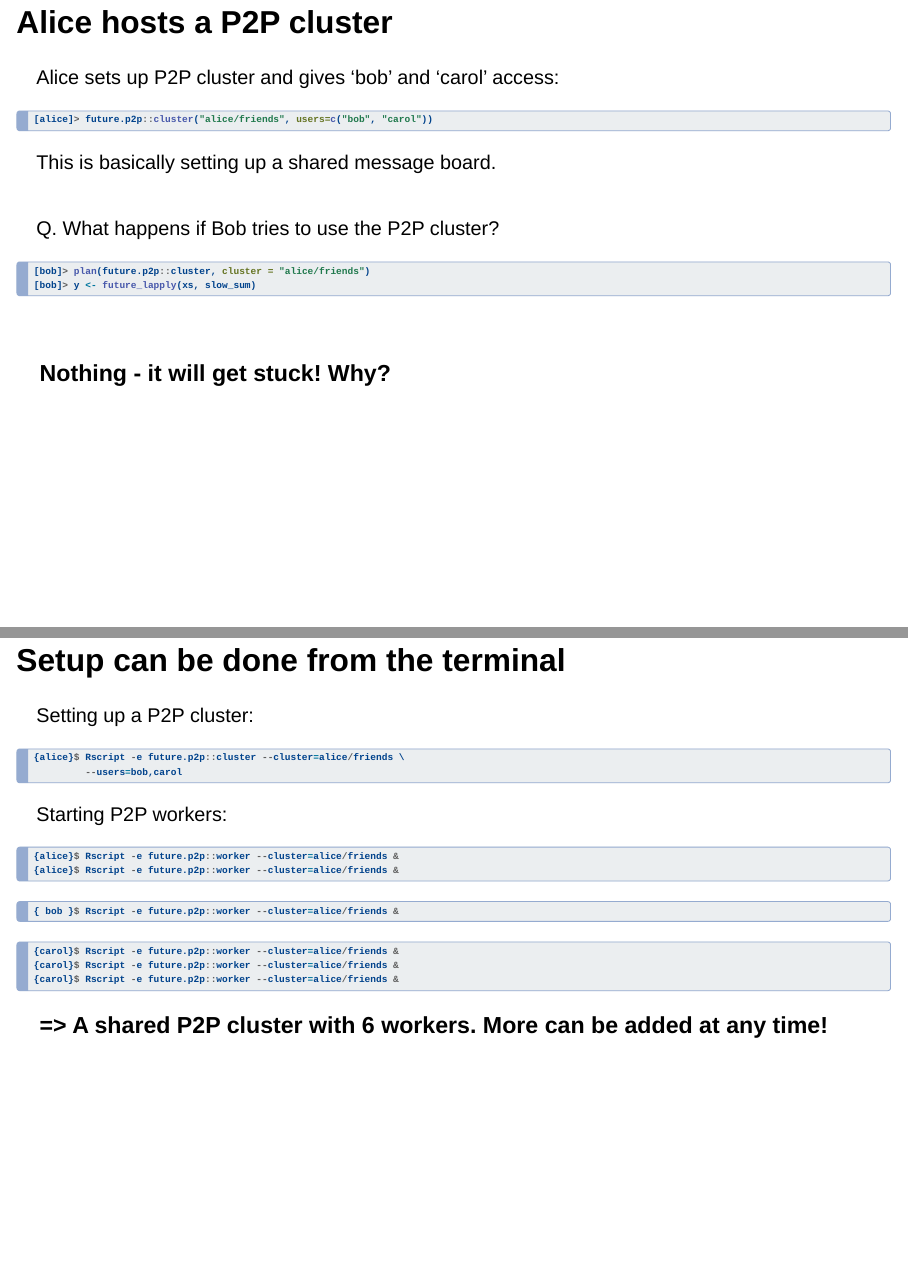
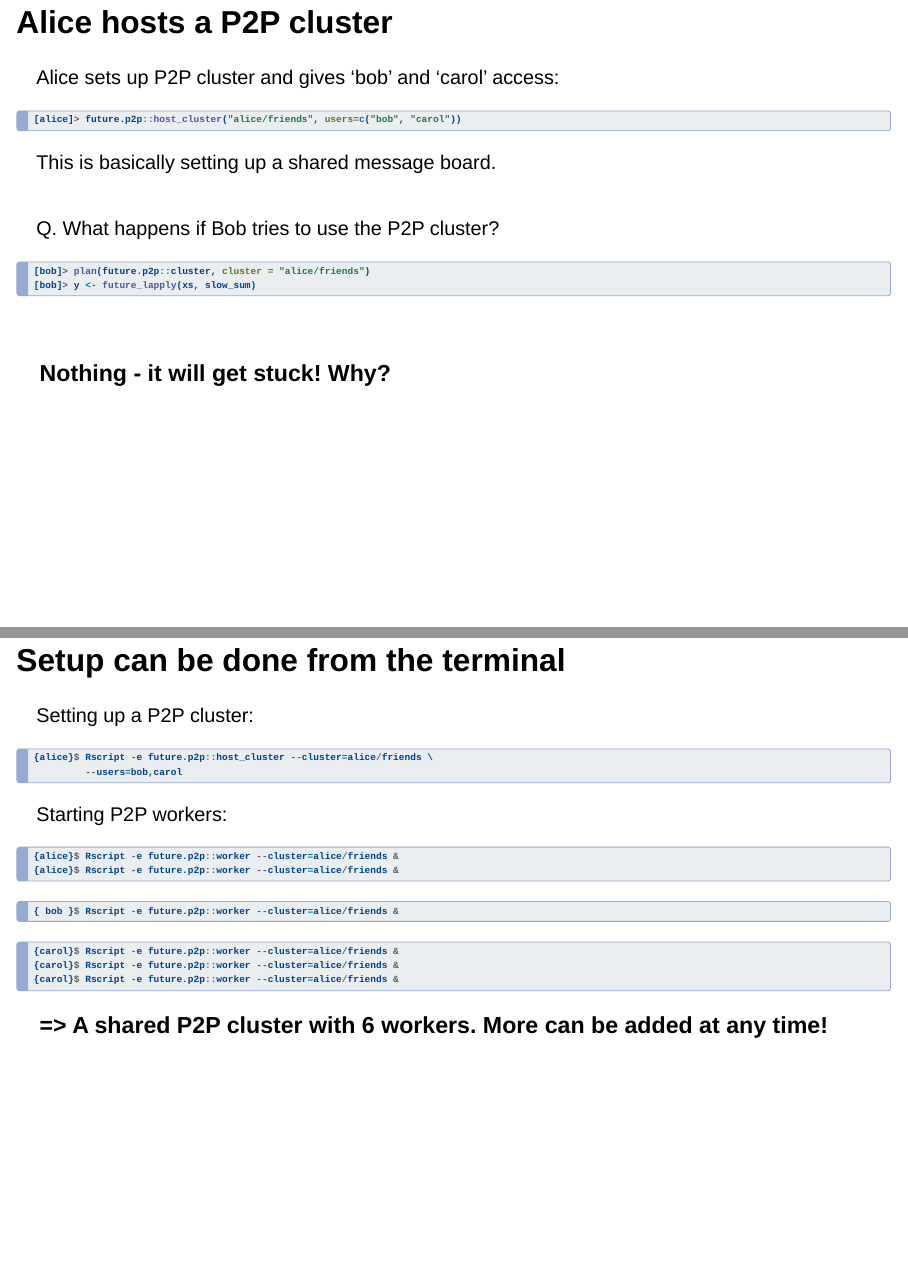
Before and after one commit to HenrikBengtsson/talk-user2025-p2p, a Quarto document (index.qmd): pages 19 and 21 of 28, joined at a grey line. Rendered offline with R 4.5, knitr and Pandoc in place of Quarto, with nearby package versions; drawn as Slidy slides in place of the format the file asks for.

Commit message:
cluster() -> host_cluster()

````diff
--- a/index.qmd
+++ b/index.qmd
@@ -346,7 +346,7 @@ Alice sets up P2P cluster and gives 'bob' and 'carol' access:
 
 ```{r}
 #| code-line-numbers: false
-[alice]> future.p2p::cluster("alice/friends", users=c("bob", "carol"))
+[alice]> future.p2p::host_cluster("alice/friends", users=c("bob", "carol"))
 ```
 
 This is basically setting up a shared message board.
@@ -408,7 +408,7 @@ Setting up a P2P cluster:
 
 ```{r}
 #| code-line-numbers: false
-{alice}$ Rscript -e future.p2p::cluster --cluster=alice/friends \
+{alice}$ Rscript -e future.p2p::host_cluster --cluster=alice/friends \
          --users=bob,carol
 ```
 
````
